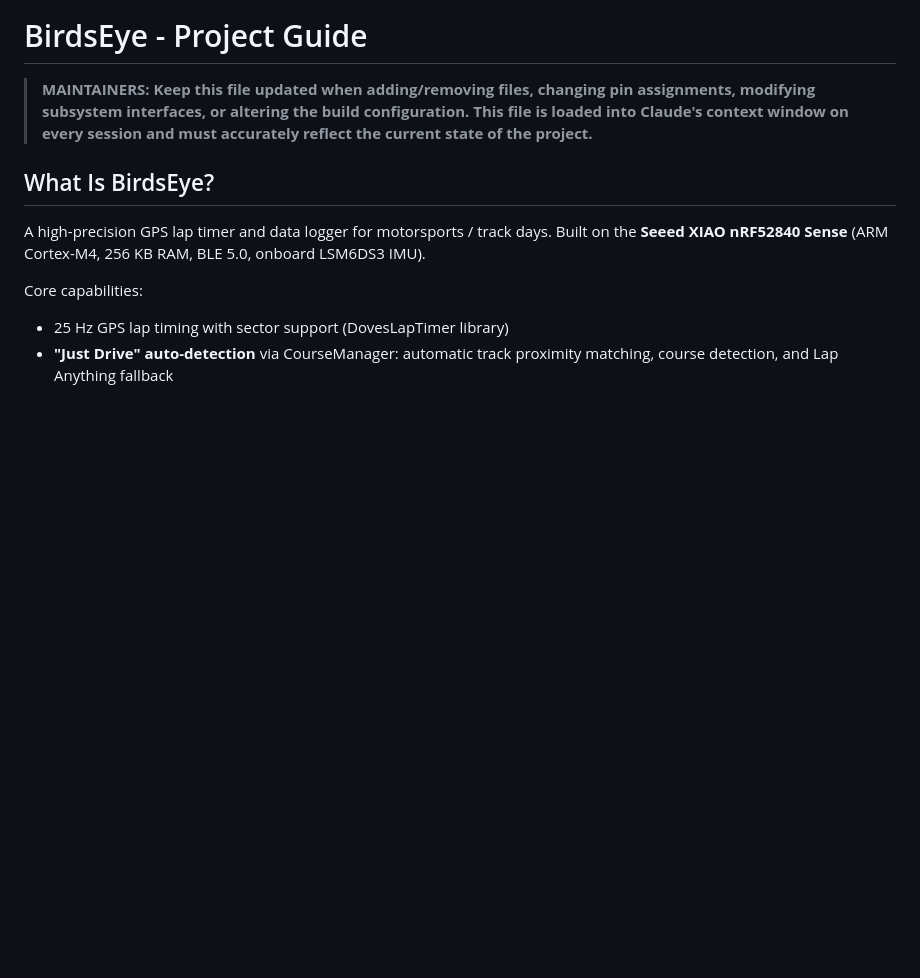
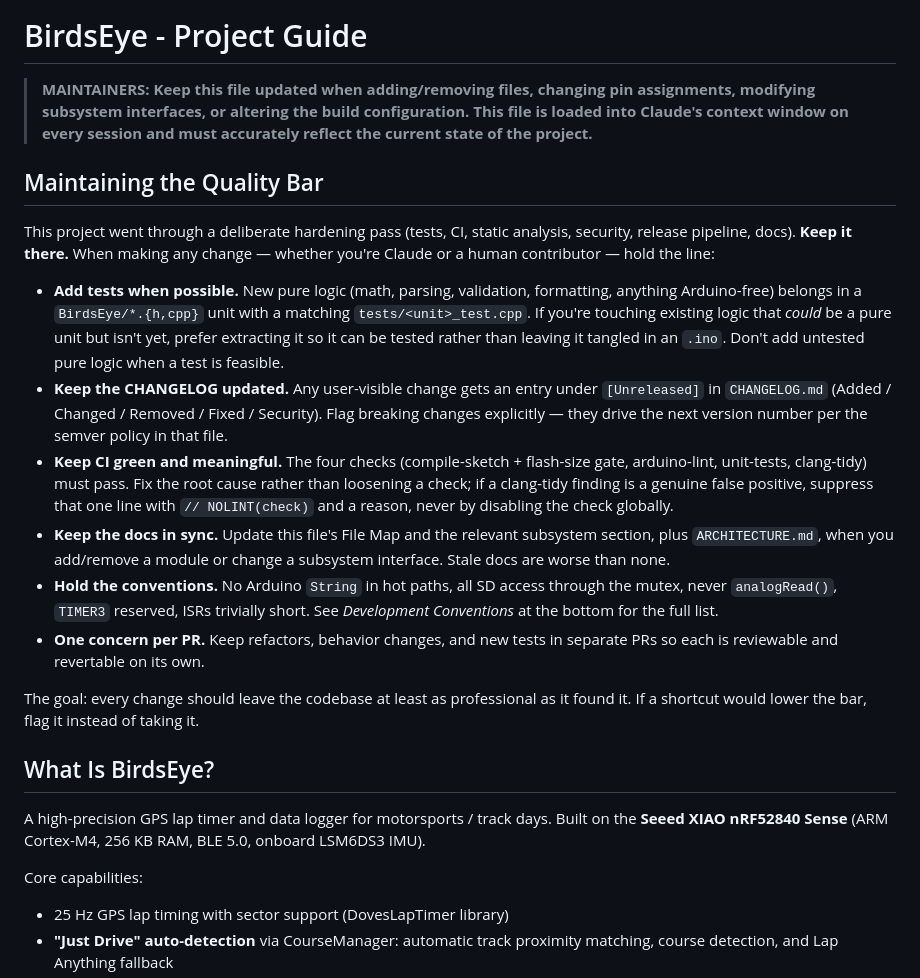
Before and after one commit to TheAngryRaven/DovesDataLogger, a Markdown page: CLAUDE.md, the part around the change. Drawn GitHub-style; blank space fills up the shorter version.

Commit message:
add 'Maintaining the Quality Bar' guidance to CLAUDE.md
Codifies the standards from the hardening pass so future sessions and
contributors hold the line: add tests for new pure logic, keep the
CHANGELOG's [Unreleased] section current, keep all four CI checks green
(fix root causes, never loosen a check), keep the File Map / ARCHITECTURE
in sync, hold the embedded conventions, and keep one concern per PR.

Loaded into context every session, so it's the first thing that nudges
work back toward the professional bar.

```diff
--- a/CLAUDE.md
+++ b/CLAUDE.md
@@ -4,6 +4,39 @@
 > assignments, modifying subsystem interfaces, or altering the build configuration.
 > This file is loaded into Claude's context window on every session and must
 > accurately reflect the current state of the project.**
+
+## Maintaining the Quality Bar
+
+This project went through a deliberate hardening pass (tests, CI, static
+analysis, security, release pipeline, docs). **Keep it there.** When making
+any change — whether you're Claude or a human contributor — hold the line:
+
+- **Add tests when possible.** New pure logic (math, parsing, validation,
+  formatting, anything Arduino-free) belongs in a `BirdsEye/*.{h,cpp}` unit
+  with a matching `tests/<unit>_test.cpp`. If you're touching existing logic
+  that *could* be a pure unit but isn't yet, prefer extracting it so it can
+  be tested rather than leaving it tangled in an `.ino`. Don't add untested
+  pure logic when a test is feasible.
+- **Keep the CHANGELOG updated.** Any user-visible change gets an entry under
+  `[Unreleased]` in `CHANGELOG.md` (Added / Changed / Removed / Fixed /
+  Security). Flag breaking changes explicitly — they drive the next version
+  number per the semver policy in that file.
+- **Keep CI green and meaningful.** The four checks (compile-sketch +
+  flash-size gate, arduino-lint, unit-tests, clang-tidy) must pass. Fix the
+  root cause rather than loosening a check; if a clang-tidy finding is a
+  genuine false positive, suppress that one line with `// NOLINT(check)` and
+  a reason, never by disabling the check globally.
+- **Keep the docs in sync.** Update this file's File Map and the relevant
+  subsystem section, plus `ARCHITECTURE.md`, when you add/remove a module or
+  change a subsystem interface. Stale docs are worse than none.
+- **Hold the conventions.** No Arduino `String` in hot paths, all SD access
+  through the mutex, never `analogRead()`, `TIMER3` reserved, ISRs trivially
+  short. See *Development Conventions* at the bottom for the full list.
+- **One concern per PR.** Keep refactors, behavior changes, and new tests in
+  separate PRs so each is reviewable and revertable on its own.
+
+The goal: every change should leave the codebase at least as professional as
+it found it. If a shortcut would lower the bar, flag it instead of taking it.
 
 ## What Is BirdsEye?
 
```
